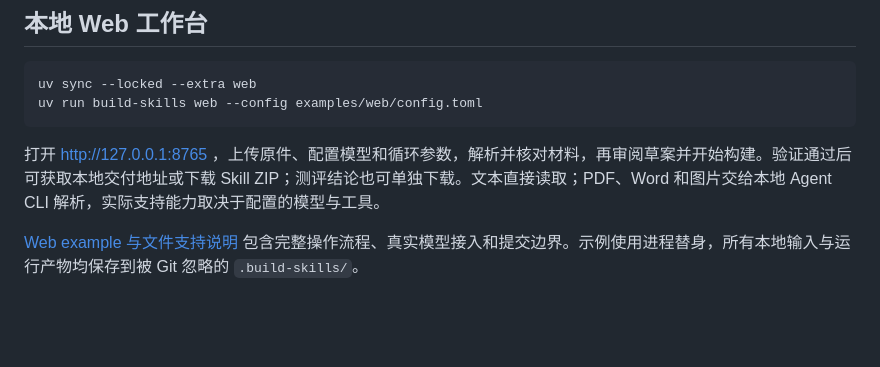
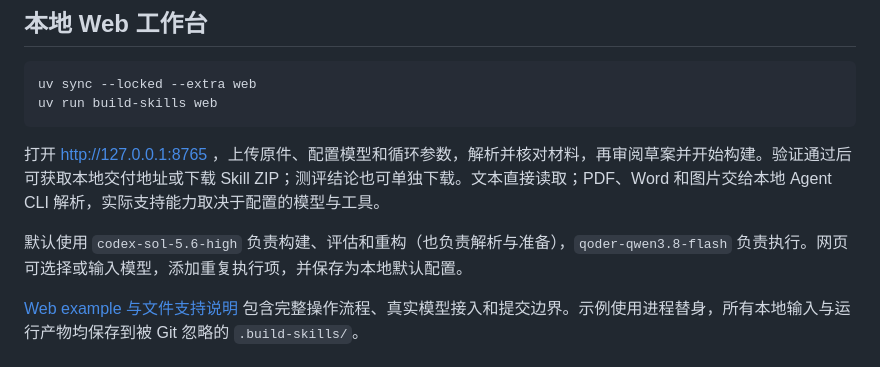
Before and after one commit to wind8ai/build-skills, a Markdown page: README.md, the part around the change. GitHub-like rendering; blank space fills up the shorter version.

````diff
--- a/README.md
+++ b/README.md
@@ -33,10 +33,12 @@ Codex 和 Qoder 的实际完成度需用用户配置验证，框架测试不代
 
 ```bash
 uv sync --locked --extra web
-uv run build-skills web --config examples/web/config.toml
+uv run build-skills web
 ```
 
 打开 http://127.0.0.1:8765 ，上传原件、配置模型和循环参数，解析并核对材料，再审阅草案并开始构建。验证通过后可获取本地交付地址或下载 Skill ZIP；测评结论也可单独下载。文本直接读取；PDF、Word 和图片交给本地 Agent CLI 解析，实际支持能力取决于配置的模型与工具。
+
+默认使用 `codex-sol-5.6-high` 负责构建、评估和重构（也负责解析与准备），`qoder-qwen3.8-flash` 负责执行。网页可选择或输入模型，添加重复执行项，并保存为本地默认配置。
 
 [Web example 与文件支持说明](examples/web/README.md) 包含完整操作流程、真实模型接入和提交边界。示例使用进程替身，所有本地输入与运行产物均保存到被 Git 忽略的 `.build-skills/`。
 
````
Also changed, not shown: examples/web/README.md (+19 -5 lines).
